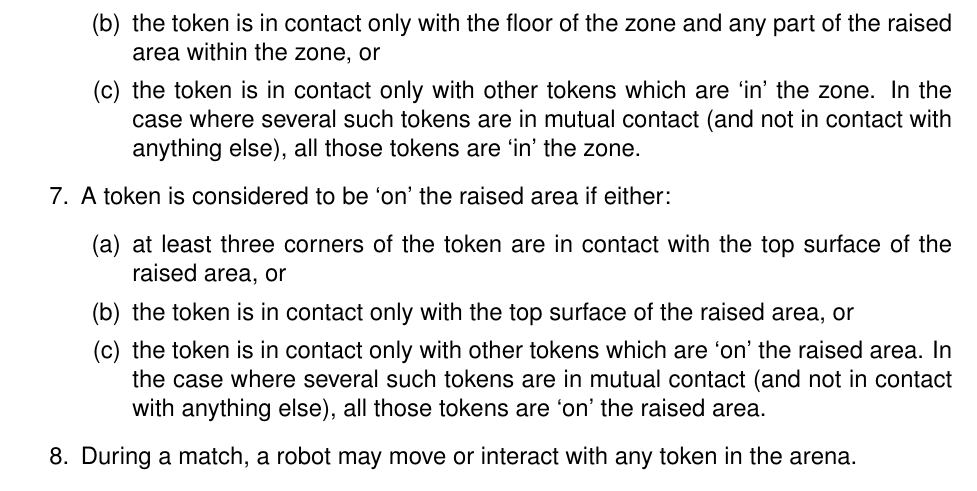
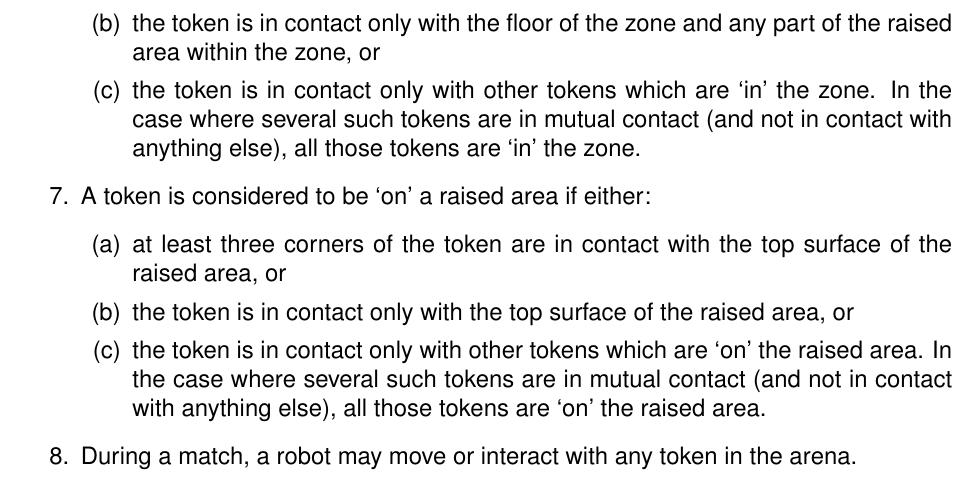
Before and after one commit to sourcebots/smallpeice-rules, a LaTeX document (rules.tex, which reads game-rules.tex): part of page 3 of 7, cut so that both start at the same text. Compiled offline with pdfLaTeX.

Commit message:
There is more than one raised area

```diff
--- a/game-rules.tex
+++ b/game-rules.tex
@@ -29,7 +29,7 @@
             In the case where several such tokens are in mutual contact (and not in
             contact with anything else), all those tokens are `in' the zone.
     \end{enumerate}
-  \item A token is considered to be `on' the raised area if either:
+  \item A token is considered to be `on' a raised area if either:
     \begin{enumerate}
       \item at least three corners of the token are in contact with the top
             surface of the raised area, or
```
